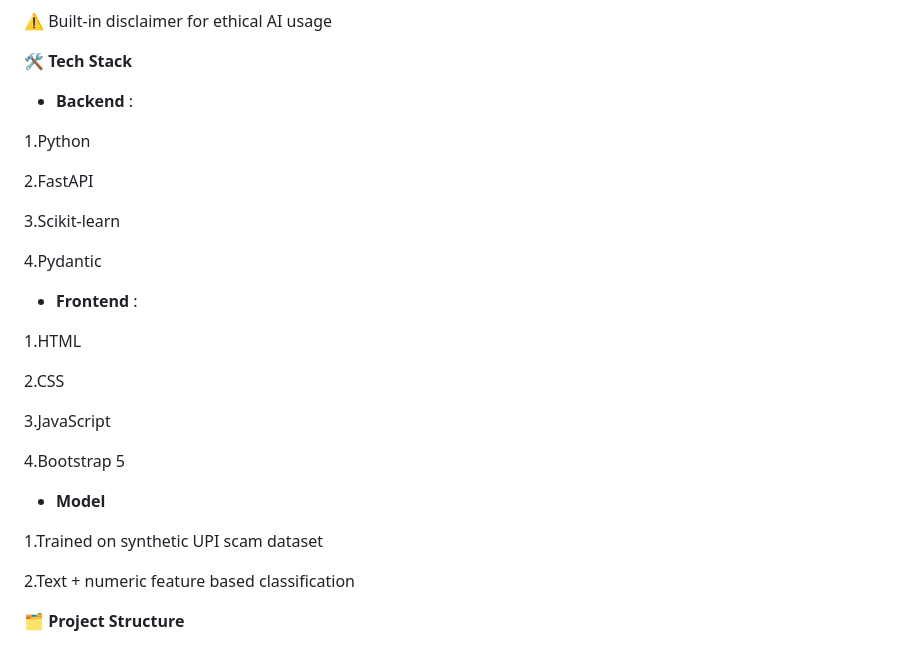
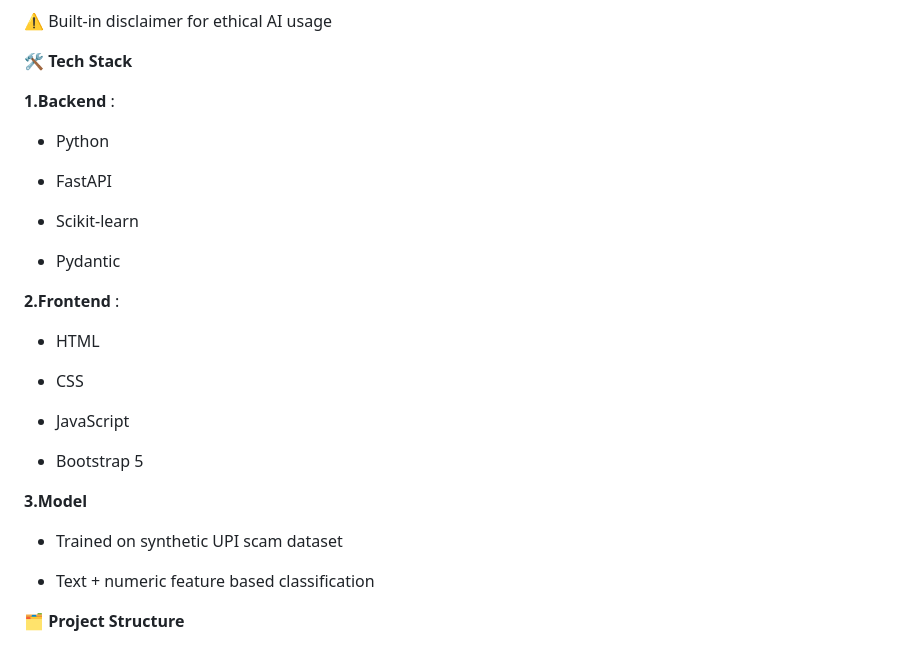
Before and after one commit to Udayraj2/online-scam-risk-predictor, a Markdown page: README.md, the part around the change. Rendered like a GitHub page.

```diff
--- a/README.md
+++ b/README.md
@@ -37,31 +37,31 @@ The system is designed as an end-to-end AI application, covering:
 
 🛠️ **Tech Stack**
 
-- **Backend** :
+**1.Backend** :
 
-1.Python
+- Python
 
-2.FastAPI
+- FastAPI
 
-3.Scikit-learn
+- Scikit-learn
 
-4.Pydantic
+- Pydantic
 
-- **Frontend** :
+**2.Frontend** :
 
-1.HTML
+- HTML
 
-2.CSS
+- CSS
 
-3.JavaScript
+- JavaScript
 
-4.Bootstrap 5
+- Bootstrap 5
 
-- **Model**
+**3.Model**
 
-1.Trained on synthetic UPI scam dataset
+- Trained on synthetic UPI scam dataset
 
-2.Text + numeric feature based classification
+- Text + numeric feature based classification
 
 
 🗂️ **Project Structure**
```
